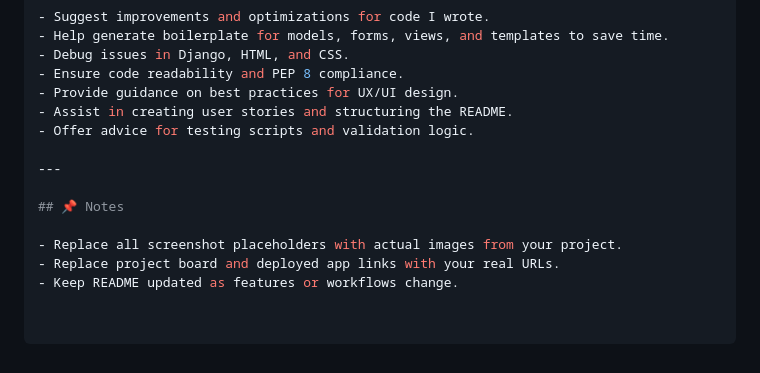
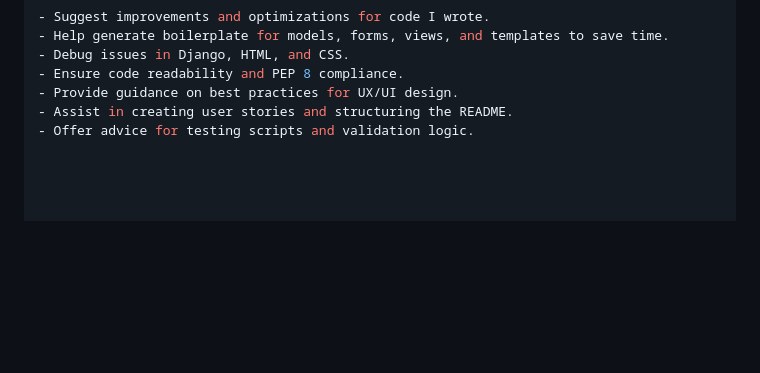
Before and after one commit to HafsaA85/bootcamp_project, a Markdown page: README.md, the part around the change. Rendered like a GitHub page; blank space fills up the shorter version.

```diff
--- a/README.md
+++ b/README.md
@@ -307,11 +307,3 @@ AI tools (ChatGPT) were used to assist in the development process, primarily to:
 - Provide guidance on best practices for UX/UI design.
 - Assist in creating user stories and structuring the README.
 - Offer advice for testing scripts and validation logic.
-
----
-
-## 📌 Notes
-
-- Replace all screenshot placeholders with actual images from your project.
-- Replace project board and deployed app links with your real URLs.
-- Keep README updated as features or workflows change.
```
